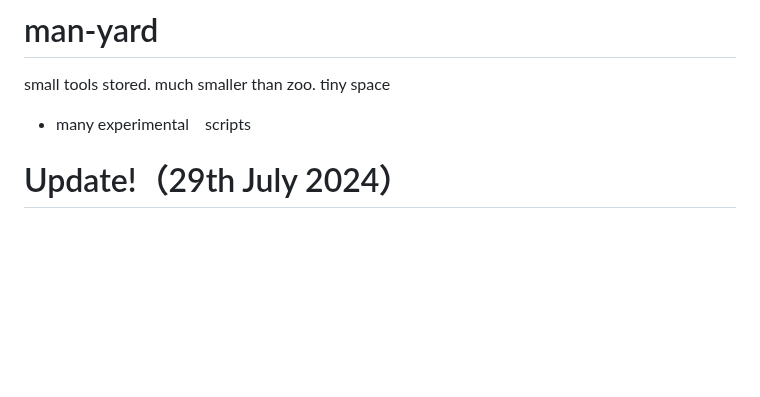
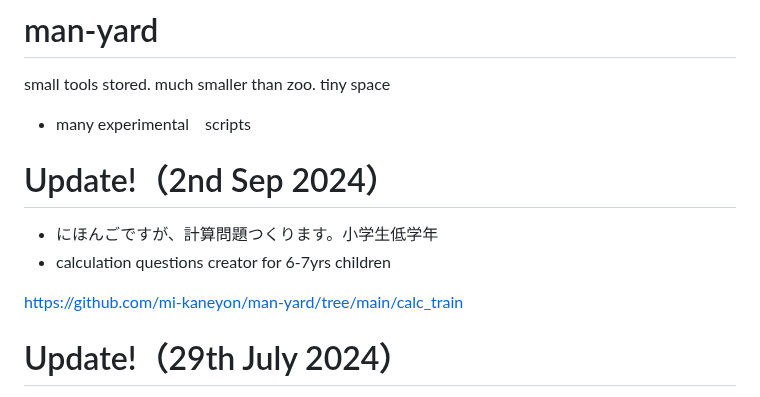
Before and after one commit to mi-kaneyon/man-yard, a Markdown page: README.md, the part around the change. GitHub-like rendering; blank space fills up the shorter version.

```diff
--- a/README.md
+++ b/README.md
@@ -1,6 +1,12 @@
 # man-yard
 small tools stored. much smaller than zoo. tiny space
 - many experimental　scripts
+
+# Update!（2nd Sep 2024）
+- にほんごですが、計算問題つくります。小学生低学年
+- calculation questions creator for 6-7yrs children
+
+https://github.com/mi-kaneyon/man-yard/tree/main/calc_train
 
 # Update!（29th July 2024）
 - にほんごのぶんしょうもんだいをつくります（create Japanese reading question）
```
